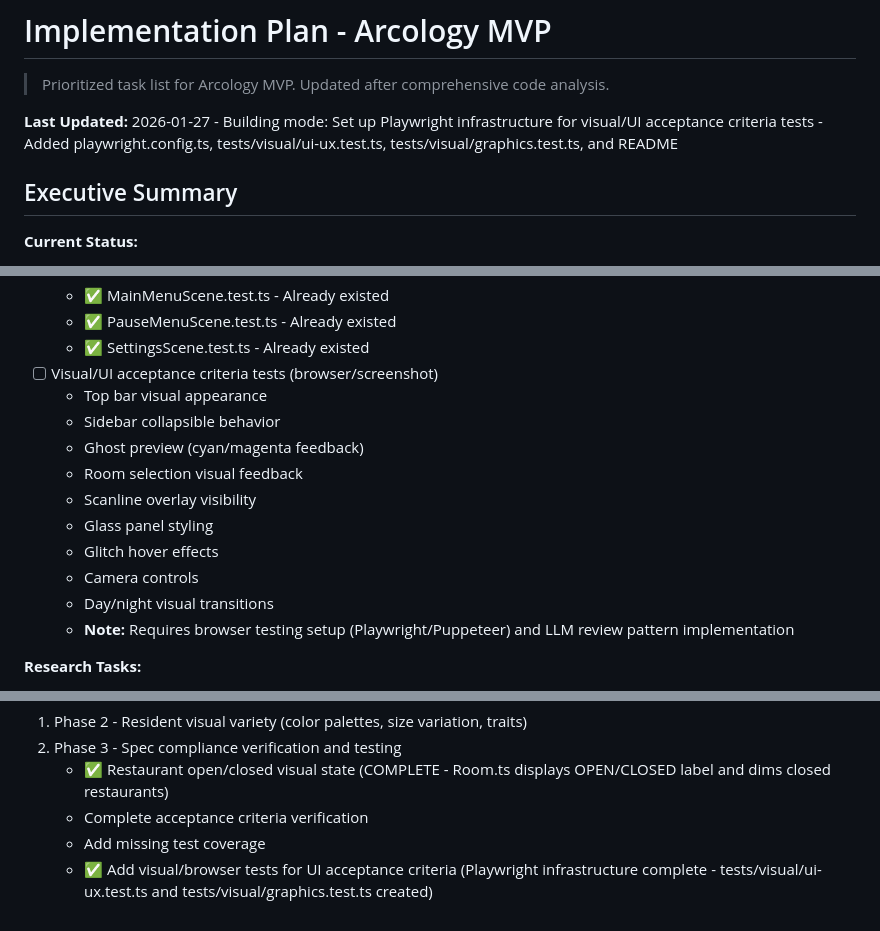
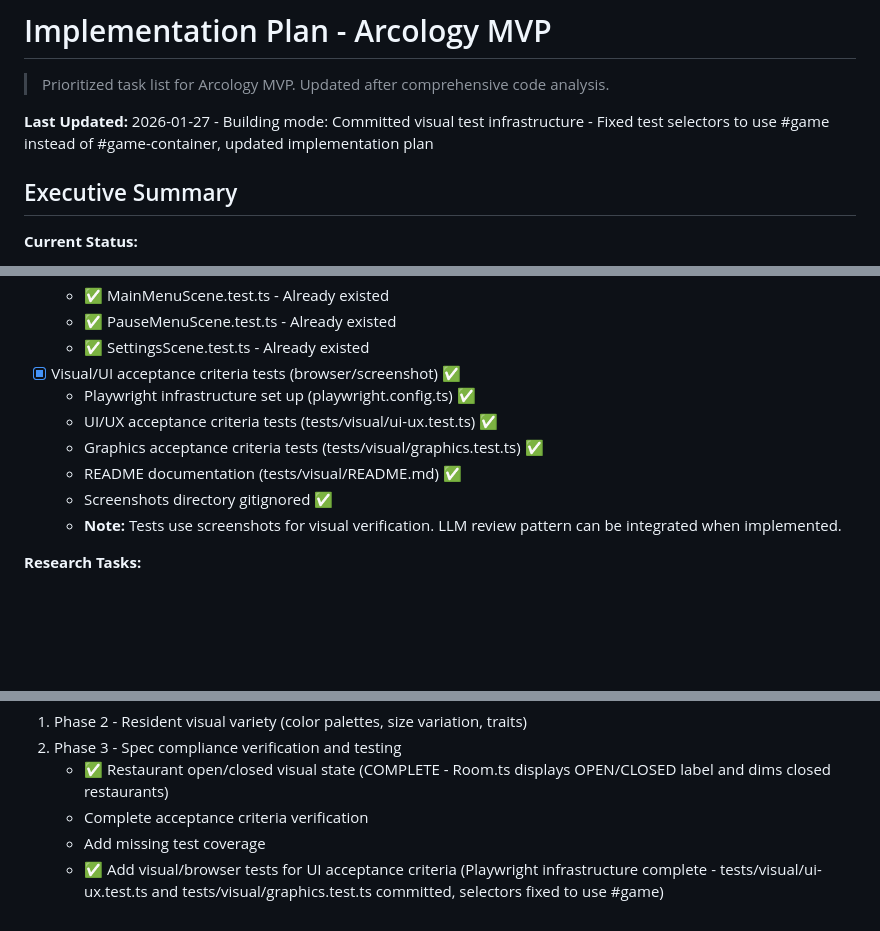
Before and after one commit to tylerpriest/arcology, a Markdown page: IMPLEMENTATION_PLAN.md, 3 parts joined by grey strips. Rendered like a GitHub page; blank space fills up the shorter version.

Commit message:
docs: Update implementation plan with latest progress

```diff
--- a/IMPLEMENTATION_PLAN.md
+++ b/IMPLEMENTATION_PLAN.md
@@ -2,7 +2,7 @@
 
 > Prioritized task list for Arcology MVP. Updated after comprehensive code analysis.
 
-**Last Updated:** 2026-01-27 - Building mode: Set up Playwright infrastructure for visual/UI acceptance criteria tests - Added playwright.config.ts, tests/visual/ui-ux.test.ts, tests/visual/graphics.test.ts, and README
+**Last Updated:** 2026-01-27 - Building mode: Committed visual test infrastructure - Fixed test selectors to use #game instead of #game-container, updated implementation plan
 
 ## Executive Summary
 
@@ -678,17 +678,13 @@ All critical gaps remain as identified. Plan accurately reflects current impleme
   - ✅ MainMenuScene.test.ts - Already existed
   - ✅ PauseMenuScene.test.ts - Already existed
   - ✅ SettingsScene.test.ts - Already existed
-- [ ] Visual/UI acceptance criteria tests (browser/screenshot)
-  - Top bar visual appearance
-  - Sidebar collapsible behavior
-  - Ghost preview (cyan/magenta feedback)
-  - Room selection visual feedback
-  - Scanline overlay visibility
-  - Glass panel styling
-  - Glitch hover effects
-  - Camera controls
-  - Day/night visual transitions
-  - **Note:** Requires browser testing setup (Playwright/Puppeteer) and LLM review pattern implementation
+- [x] Visual/UI acceptance criteria tests (browser/screenshot) ✅
+  - Playwright infrastructure set up (playwright.config.ts) ✅
+  - UI/UX acceptance criteria tests (tests/visual/ui-ux.test.ts) ✅
+  - Graphics acceptance criteria tests (tests/visual/graphics.test.ts) ✅
+  - README documentation (tests/visual/README.md) ✅
+  - Screenshots directory gitignored ✅
+  - **Note:** Tests use screenshots for visual verification. LLM review pattern can be integrated when implemented.
 
 **Research Tasks:**
 - [ ] Research Venus Arcology cyberpunk setting - storyline, world-building, and systemic integration
@@ -1028,4 +1024,4 @@ Phase 3 (Spec Compliance & Testing)
    - ✅ Restaurant open/closed visual state (COMPLETE - Room.ts displays OPEN/CLOSED label and dims closed restaurants)
    - Complete acceptance criteria verification
    - Add missing test coverage
-   - ✅ Add visual/browser tests for UI acceptance criteria (Playwright infrastructure complete - tests/visual/ui-ux.test.ts and tests/visual/graphics.test.ts created)
+   - ✅ Add visual/browser tests for UI acceptance criteria (Playwright infrastructure complete - tests/visual/ui-ux.test.ts and tests/visual/graphics.test.ts committed, selectors fixed to use #game)
```
